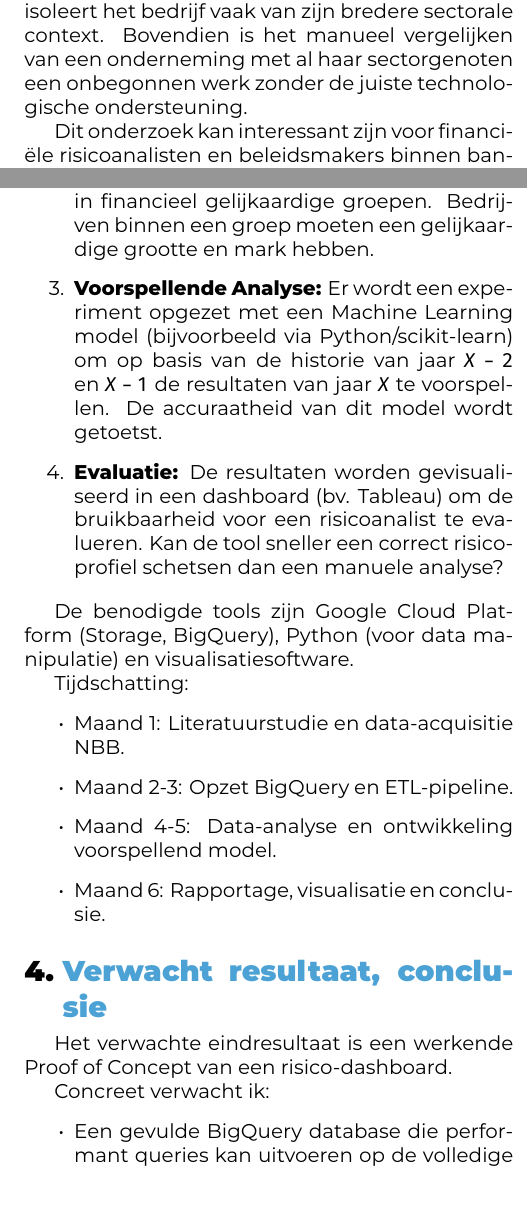
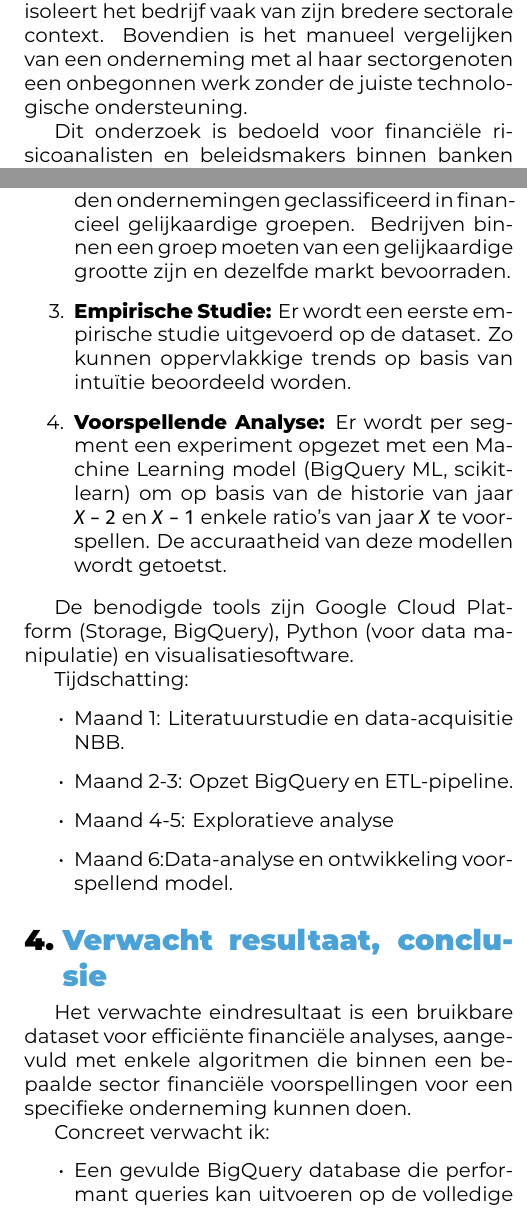
Before and after one commit to TomasBooneHogent/bachelorproef, a LaTeX document (voorstel/BooneTomas-BPvoorstel.tex, which reads voorstel/voorstel-inhoud.tex): two parts of the columns of pages 1 and 2 of 2, joined at a grey line, cut so that both start at the same text. Compiled offline with XeLaTeX.

Commit message:
eindvoorstel

```diff
--- a/voorstel/voorstel-inhoud.tex
+++ b/voorstel/voorstel-inhoud.tex
@@ -4,7 +4,7 @@
 
 Bij het toekennen van zakelijke leningen moeten banken en kredietverstrekkers een nauwkeurige inschatting maken van het risico op wanbetaling. Momenteel baseren analisten zich voornamelijk op de meest recente jaarrekening van de specifieke onderneming, aangevuld met externe credit scores. Deze aanpak is echter reactief en isoleert het bedrijf vaak van zijn bredere sectorale context. Bovendien is het manueel vergelijken van een onderneming met al haar sectorgenoten een onbegonnen werk zonder de juiste technologische ondersteuning.
 
-Dit onderzoek kan interessant zijn voor financiële risicoanalisten en beleidsmakers binnen banken die verantwoordelijk zijn voor het bepalen van leningsvoorwaarden (zoals rentevoeten en looptijden).
+Dit onderzoek is bedoeld voor financiële risicoanalisten en beleidsmakers binnen banken die verantwoordelijk zijn voor het bepalen van leningsvoorwaarden (zoals rentevoeten en looptijden).
 
 De huidige methoden voor risicoanalyse maken onvoldoende gebruik van de enorme hoeveelheid beschikbare historische data, waardoor sector-brede trends en vroegtijdige waarschuwingssignalen voor falingen over het hoofd worden gezien.
 
@@ -35,9 +35,10 @@ Het onderzoek zal verlopen in vier fasen:
 
 \begin{enumerate}
     \item \textbf{Data Ingestie \& Engineering:} De data van de Nationale Bank van België wordt verkregen via hun Open Data portaal. Er wordt een ETL-pipeline (Extract, Transform, Load) opgezet om deze data, betreffende alle Belgische ondernemingen over de laatste drie boekjaren, op te schonen en in te laden in Google BigQuery.
-    \item \textbf{Beschrijvende Analyse:} Op basis van NACE-codes worden ondernemingen geclassificeerd in financieel gelijkaardige groepen. Bedrijven binnen een groep moeten een gelijkaardige grootte en mark hebben.
-    \item \textbf{Voorspellende Analyse:} Er wordt een experiment opgezet met een Machine Learning model (bijvoorbeeld via Python/scikit-learn) om op basis van de historie van jaar $X-2$ en $X-1$ de resultaten van jaar $X$ te voorspellen. De accuraatheid van dit model wordt getoetst.
-    \item \textbf{Evaluatie:} De resultaten worden gevisualiseerd in een dashboard (bv. Tableau) om de bruikbaarheid voor een risicoanalist te evalueren. Kan de tool sneller een correct risicoprofiel schetsen dan een manuele analyse?
+    \item \textbf{Groepering:} Op basis van NACE-codes worden ondernemingen geclassificeerd in financieel gelijkaardige groepen. Bedrijven binnen een groep moeten van een gelijkaardige grootte zijn en dezelfde markt bevoorraden.
+    \item \textbf{Empirische Studie:} Er wordt een eerste empirische studie uitgevoerd op de dataset. Zo kunnen oppervlakkige trends op basis van intuïtie beoordeeld worden.
+    \item \textbf{Voorspellende Analyse:} Er wordt per segment een experiment opgezet met een Machine Learning model (BigQuery ML, scikit-learn) om op basis van de historie van jaar $X-2$ en $X-1$ enkele ratio's van jaar $X$ te voorspellen. De accuraatheid van deze modellen wordt getoetst.
+
 \end{enumerate}
 
 De benodigde tools zijn Google Cloud Platform (Storage, BigQuery), Python (voor data manipulatie) en visualisatiesoftware.
@@ -46,21 +47,19 @@ Tijdschatting:
 \begin{itemize}
     \item Maand 1: Literatuurstudie en data-acquisitie NBB.
     \item Maand 2-3: Opzet BigQuery en ETL-pipeline.
-    \item Maand 4-5: Data-analyse en ontwikkeling voorspellend model.
-    \item Maand 6: Rapportage, visualisatie en conclusie.
+    \item Maand 4-5: Exploratieve analyse
+    \item Maand 6:Data-analyse en ontwikkeling voorspellend model.
 \end{itemize}
 
 %---------- Verwachte resultaten ----------------------------------------------
 \section{Verwacht resultaat, conclusie}%
 \label{sec:verwachte_resultaten}
-
-
-Het verwachte eindresultaat is een werkende Proof of Concept van een risico-dashboard.
+Het verwachte eindresultaat is een bruikbare dataset voor efficiënte financiële analyses, aangevuld met enkele algoritmen die binnen een bepaalde sector financiële voorspellingen voor een specifieke onderneming kunnen doen.
 
 Concreet verwacht ik:
 \begin{itemize}
     \item Een gevulde BigQuery database die performant queries kan uitvoeren op de volledige Belgische bedrijfsdataset.
-    \item Inzicht in sector-specifieke trends: bijvoorbeeld, "Hoe presteert de horeca in West-Vlaanderen ten opzichte van het nationale gemiddelde?".
+    \item Inzicht in sector-specifieke trends: bijvoorbeeld, "Hoe presteert de horeca in West-Vlaanderen ten opzichte van het nationale gemiddelde?". "Welke impact heeft het man/vrouw ratio binnen een bedrijf op de omzetcijfers?"
     \item Een evaluatie van de haalbaarheid om jaarrekeningen te voorspellen: is de historische data van de NBB voldoende voorspellend voor de toekomst, of zijn er te veel externe factoren?
 \end{itemize}
 
```
Also changed, not shown: voorstel/voorstel-inhoud.tex (4 more changed lines).
